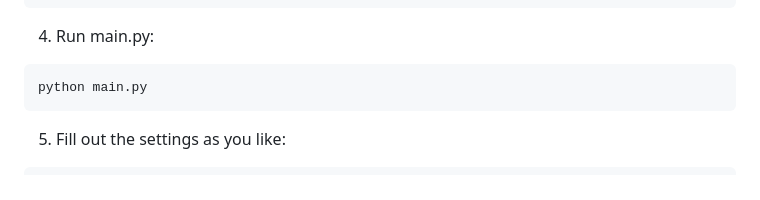
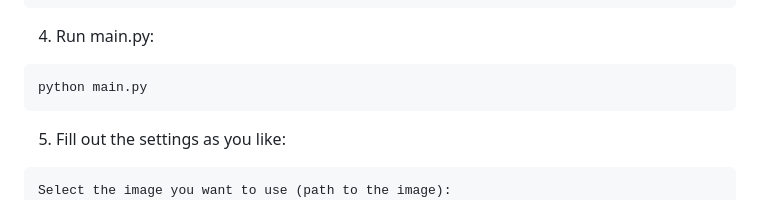
Before and after one commit to CatWaterCodes/ImageToParallaxWallpaper, a Markdown page: README.md, the part around the change. Drawn GitHub-style.

````diff
--- a/README.md
+++ b/README.md
@@ -29,6 +29,7 @@ Here are some album covers turned into wallpapers and the settings used to accom
   ```
 5. Fill out the settings as you like:
   ```
+  Select the image you want to use (path to the image):
   >>> graduation.png
   Select a name for your wallpaper:
   >>> graduation
````
